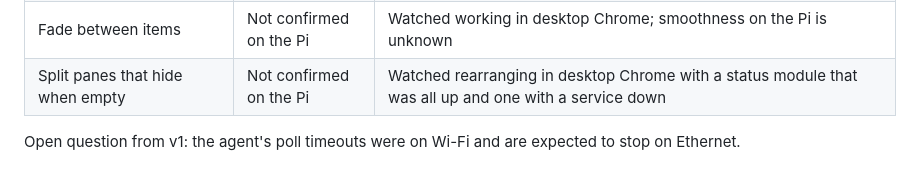
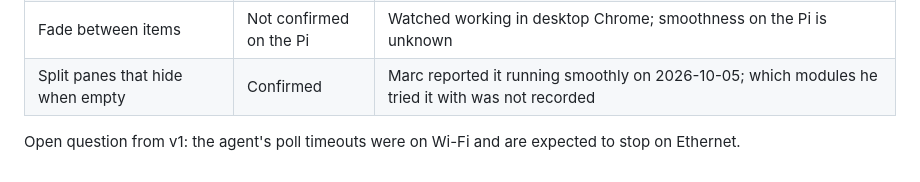
Before and after one commit to marctew/vital-signs, a Markdown page: docs/on-device-verification.md, the part around the change. Rendered like a GitHub page.

Commit message:
Record that auto-hiding split panes work on the real setup
Co-Authored-By: Claude Fable 5.1 <noreply@anthropic.com>

```diff
--- a/docs/on-device-verification.md
+++ b/docs/on-device-verification.md
@@ -72,6 +72,6 @@ Status of everything added after v1, as of 2026-10-04. "Confirmed" means Marc re
 | Service status module | Not confirmed | Checks are tested against a local web server; not yet pointed at real services |
 | Pi health, restart browsers, reboot | Not confirmed | Readings come from Linux and Raspberry Pi files that do not exist on the development PC; reboot depends on what the desktop user is allowed to do |
 | Fade between items | Not confirmed on the Pi | Watched working in desktop Chrome; smoothness on the Pi is unknown |
-| Split panes that hide when empty | Not confirmed on the Pi | Watched rearranging in desktop Chrome with a status module that was all up and one with a service down |
+| Split panes that hide when empty | Confirmed | Marc reported it running smoothly on 2026-10-05; which modules he tried it with was not recorded |
 
 Open question from v1: the agent's poll timeouts were on Wi-Fi and are expected to stop on Ethernet.
```
